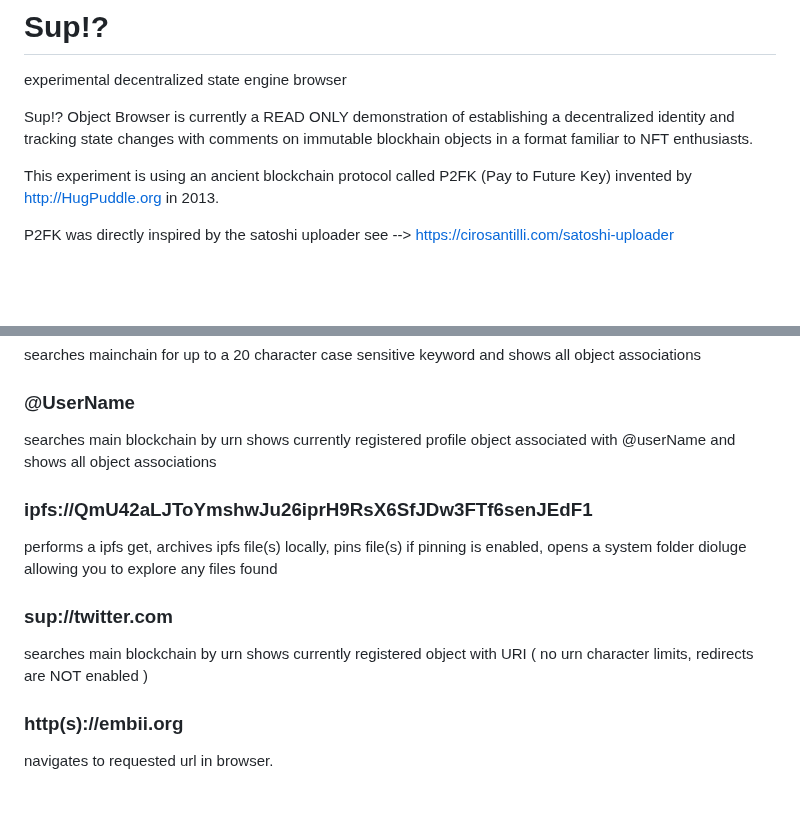
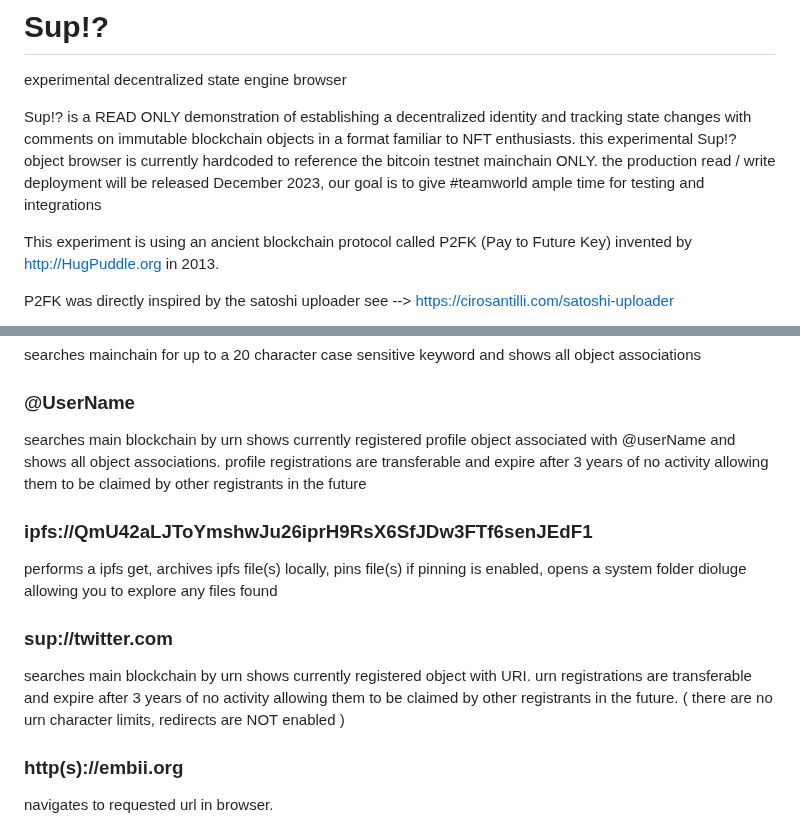
Before and after one commit to embiimob/Sup, a Markdown page: README.md, 2 parts joined by grey strips. Drawn GitHub-style; blank space fills up the shorter version.

```diff
--- a/README.md
+++ b/README.md
@@ -1,7 +1,7 @@
 # Sup!?
 experimental decentralized state engine browser
 
-Sup!? Object Browser is currently a READ ONLY demonstration of establishing a decentralized identity and tracking state changes with comments on immutable blockhain objects in a format familiar to NFT enthusiasts.
+Sup!? is a READ ONLY demonstration of establishing a decentralized identity and tracking state changes with comments on immutable blockchain objects in a format familiar to NFT enthusiasts. this experimental Sup!? object browser is currently hardcoded to reference the bitcoin testnet mainchain ONLY. the production read / write deployment will be released December 2023, our goal is to give #teamworld ample time for testing and integrations
 
 This experiment is using an ancient blockchain protocol called P2FK (Pay to Future Key) invented by http://HugPuddle.org in 2013.
 
@@ -42,13 +42,13 @@ searches sidechain - mazacoin production by transaction id returns referenced in
 searches mainchain for up to a 20 character case sensitive keyword and shows all object associations
 
 ### **@UserName**
-searches main blockchain by urn shows currently registered profile object associated with @userName and shows all object associations
+searches main blockchain by urn shows currently registered profile object associated with @userName and shows all object associations.  profile registrations are transferable and expire after 3 years of no activity allowing them to be claimed by other registrants in the future
 
 ### **ipfs://QmU42aLJToYmshwJu26iprH9RsX6SfJDw3FTf6senJEdF1**
 performs a ipfs get, archives ipfs file(s) locally, pins file(s) if pinning is enabled, opens a system folder dioluge allowing you to explore any files found
 
 ### **sup://twitter.com**
-searches main blockchain by  urn shows currently registered object with URI  ( no urn character limits, redirects are NOT enabled )
+searches main blockchain by  urn shows currently registered object with URI.  urn registrations are transferable and expire after 3 years of no activity allowing them to be claimed by other registrants in the future.  ( there are no urn character limits, redirects are NOT enabled )
 
 ### **http(s)://embii.org**
 navigates to requested url in browser.
```
Also changed, not shown: other parts of README.md (+6 -6 lines).
